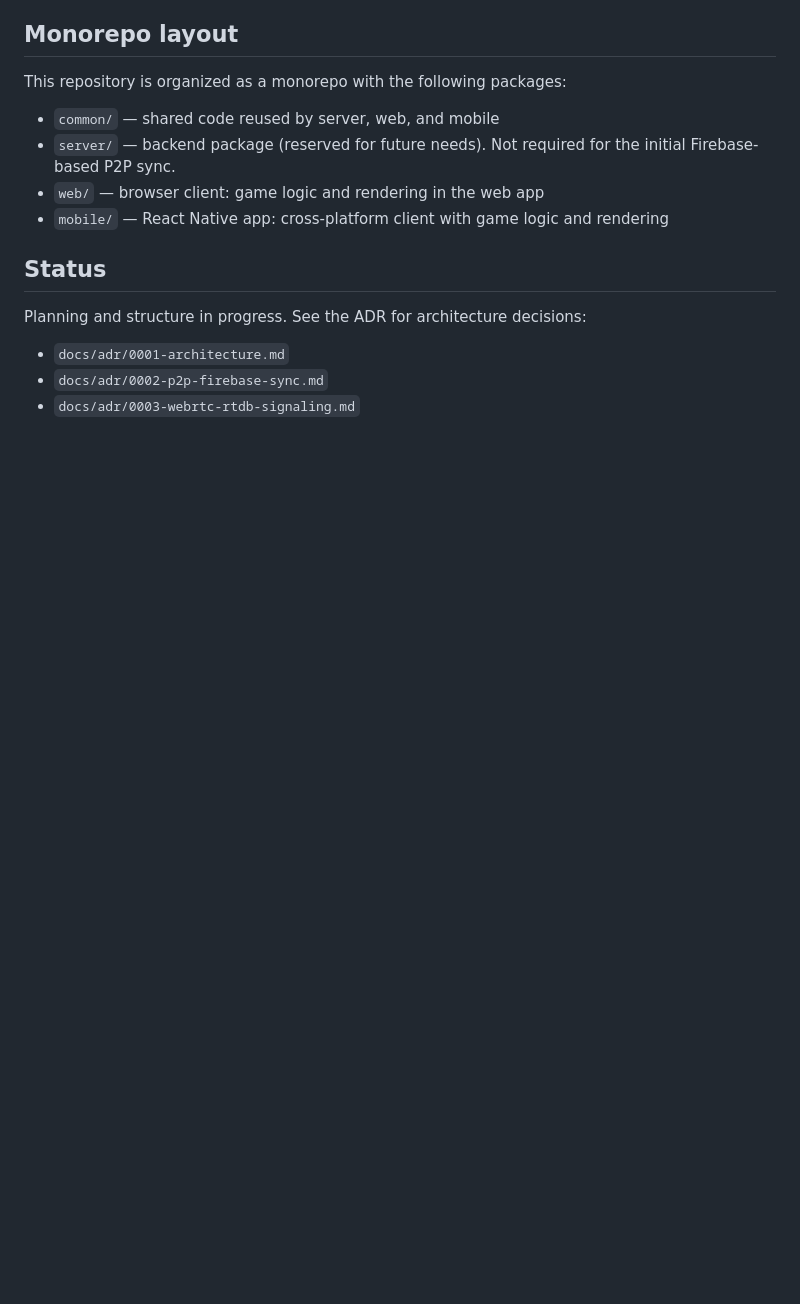
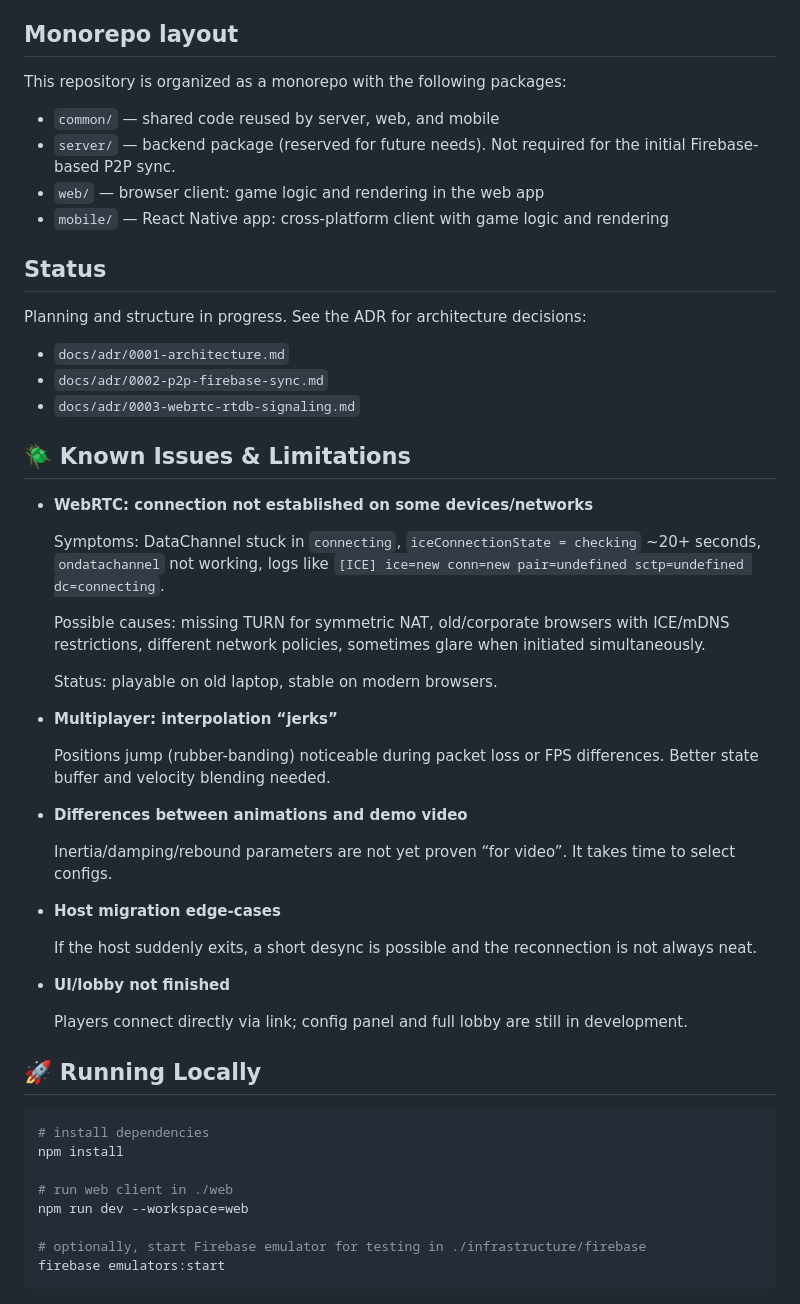
Before and after one commit to VladShyrokyi/duck-sort, a Markdown page: README.md, the part around one of its changes. Drawn GitHub-style; blank space fills up the shorter version.

````diff
--- a/README.md
+++ b/README.md
@@ -62,3 +61,41 @@ Planning and structure in progress. See the ADR for architecture decisions:
 - `docs/adr/0001-architecture.md`
 - `docs/adr/0002-p2p-firebase-sync.md`
 - `docs/adr/0003-webrtc-rtdb-signaling.md`
+
+## 🪲 Known Issues & Limitations
+
+- **WebRTC: connection not established on some devices/networks**
+
+  Symptoms: DataChannel stuck in `connecting`, `iceConnectionState = checking` ~20+ seconds, `ondatachannel` not working, logs like `[ICE] ice=new conn=new pair=undefined sctp=undefined dc=connecting`.
+
+  Possible causes: missing TURN for symmetric NAT, old/corporate browsers with ICE/mDNS restrictions, different network policies, sometimes glare when initiated simultaneously.
+
+  Status: playable on old laptop, stable on modern browsers.
+
+- **Multiplayer: interpolation “jerks”**
+
+  Positions jump (rubber-banding) noticeable during packet loss or FPS differences. Better state buffer and velocity blending needed.
+
+- **Differences between animations and demo video**
+
+  Inertia/damping/rebound parameters are not yet proven “for video”. It takes time to select configs.
+
+- **Host migration edge-cases**
+
+  If the host suddenly exits, a short desync is possible and the reconnection is not always neat.
+
+- **UI/lobby not finished**
+
+  Players connect directly via link; config panel and full lobby are still in development.
+
+## 🚀 Running Locally
+```bash
+# install dependencies
+npm install
+
+# run web client in ./web
+npm run dev --workspace=web
+
+# optionally, start Firebase emulator for testing in ./infrastructure/firebase
+firebase emulators:start
+```
````
Also changed, not shown: other parts of README.md (+6 -7 lines), TODO.md (+10 -7 lines).
